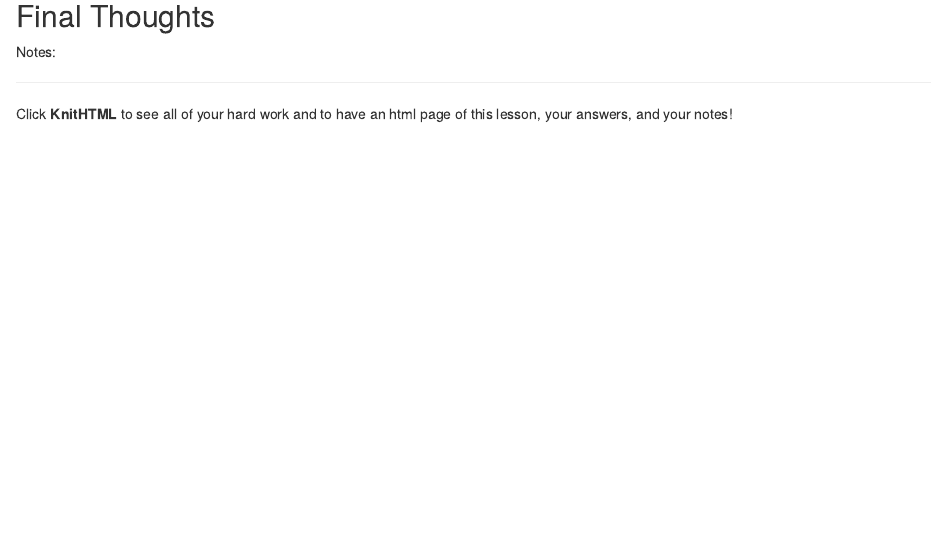
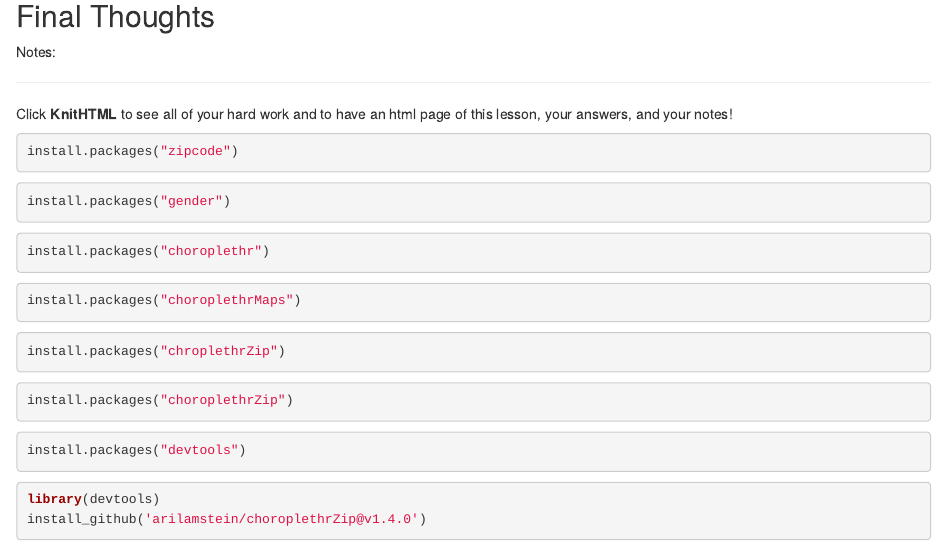
Before and after one commit to lynnxlmiao/Data-Analysis, an R Markdown document (Notes/Exploratory Data Analysis (R)/R Basics/eda-course-materials/lesson6/lesson6_student.rmd): the page in a window 1100 px wide, from 15500 px down. Rendered offline with R 4.5, knitr and Pandoc, with nearby package versions; some code elsewhere in the file could not run offline; common packages that the code uses without loading them are loaded.

Commit message:
install packages

````diff
--- a/Notes/Exploratory Data Analysis (R)/R Basics/eda-course-materials/lesson6/lesson6_student.rmd
+++ b/Notes/Exploratory Data Analysis (R)/R Basics/eda-course-materials/lesson6/lesson6_student.rmd
@@ -412,3 +412,31 @@ Notes:
 
 Click **KnitHTML** to see all of your hard work and to have an html
 page of this lesson, your answers, and your notes!
+
+```{r}
+install.packages("zipcode")
+```
+```{r}
+install.packages("gender")
+```
+
+```{r}
+install.packages("choroplethr")
+```
+```{r}
+install.packages("choroplethrMaps")
+```
+
+```{r}
+install.packages("chroplethrZip")
+```
+```{r}
+install.packages("choroplethrZip")
+```
+```{r}
+install.packages("devtools")
+```
+```{r}
+library(devtools)
+install_github('arilamstein/choroplethrZip@v1.4.0')
+```
````
